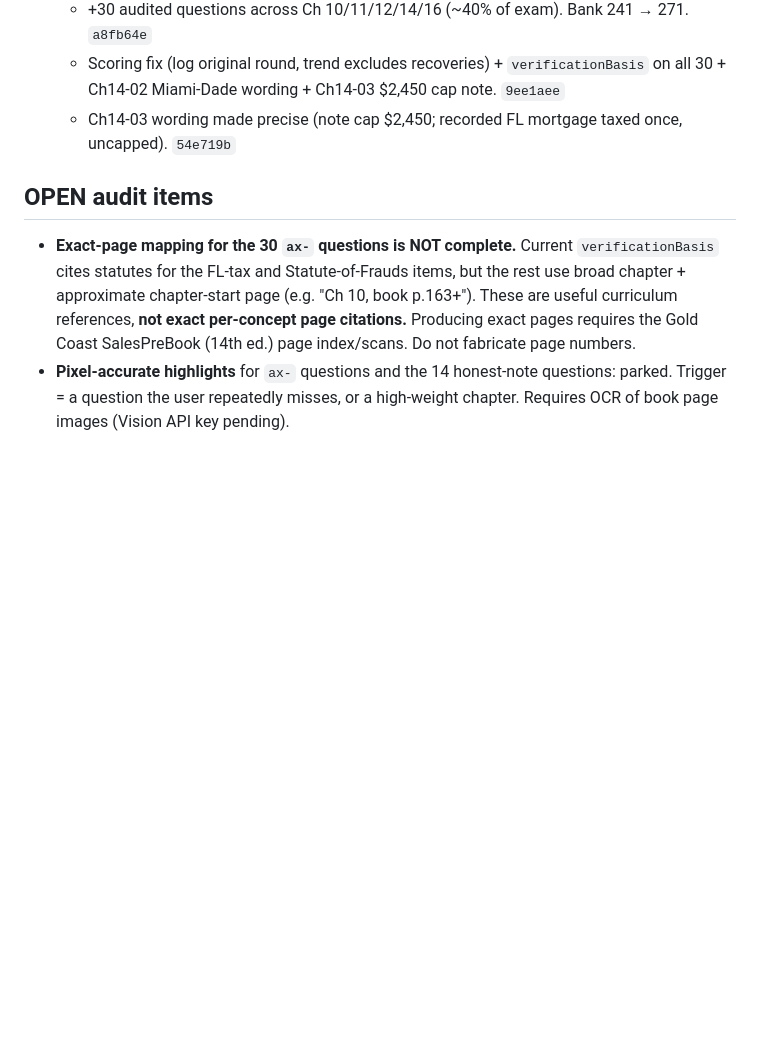
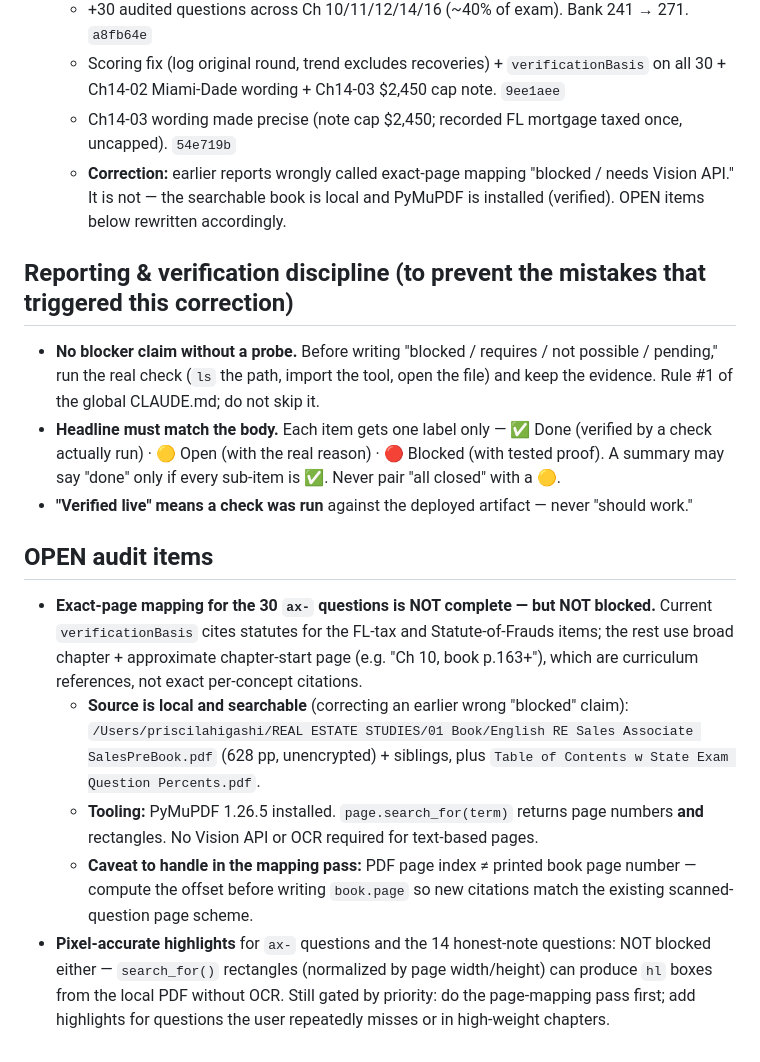
Before and after one commit to priihigashi/ClaudeGallery, a Markdown page: real-estate-quiz.AUDIT.md, the part around the change. Rendered like a GitHub page; blank space fills up the shorter version.

Commit message:
docs: correct false 'blocked' claim — local searchable book + PyMuPDF confirmed; add reporting/verification discipline

```diff
--- a/real-estate-quiz.AUDIT.md
+++ b/real-estate-quiz.AUDIT.md
@@ -34,7 +34,16 @@ This is the project's source of truth for *how it's built and deployed* and *wha
   - +30 audited questions across Ch 10/11/12/14/16 (~40% of exam). Bank 241 → 271. `a8fb64e`
   - Scoring fix (log original round, trend excludes recoveries) + `verificationBasis` on all 30 + Ch14-02 Miami-Dade wording + Ch14-03 $2,450 cap note. `9ee1aee`
   - Ch14-03 wording made precise (note cap $2,450; recorded FL mortgage taxed once, uncapped). `54e719b`
+  - **Correction:** earlier reports wrongly called exact-page mapping "blocked / needs Vision API." It is not — the searchable book is local and PyMuPDF is installed (verified). OPEN items below rewritten accordingly.
+
+## Reporting & verification discipline (to prevent the mistakes that triggered this correction)
+- **No blocker claim without a probe.** Before writing "blocked / requires / not possible / pending," run the real check (`ls` the path, import the tool, open the file) and keep the evidence. Rule #1 of the global CLAUDE.md; do not skip it.
+- **Headline must match the body.** Each item gets one label only — ✅ Done (verified by a check actually run) · 🟡 Open (with the real reason) · 🔴 Blocked (with tested proof). A summary may say "done" only if every sub-item is ✅. Never pair "all closed" with a 🟡.
+- **"Verified live" means a check was run** against the deployed artifact — never "should work."
 
 ## OPEN audit items
-- **Exact-page mapping for the 30 `ax-` questions is NOT complete.** Current `verificationBasis` cites statutes for the FL-tax and Statute-of-Frauds items, but the rest use broad chapter + approximate chapter-start page (e.g. "Ch 10, book p.163+"). These are useful curriculum references, **not exact per-concept page citations.** Producing exact pages requires the Gold Coast SalesPreBook (14th ed.) page index/scans. Do not fabricate page numbers.
-- **Pixel-accurate highlights** for `ax-` questions and the 14 honest-note questions: parked. Trigger = a question the user repeatedly misses, or a high-weight chapter. Requires OCR of book page images (Vision API key pending).
+- **Exact-page mapping for the 30 `ax-` questions is NOT complete — but NOT blocked.** Current `verificationBasis` cites statutes for the FL-tax and Statute-of-Frauds items; the rest use broad chapter + approximate chapter-start page (e.g. "Ch 10, book p.163+"), which are curriculum references, not exact per-concept citations.
+  - **Source is local and searchable** (correcting an earlier wrong "blocked" claim): `/Users/priscilahigashi/REAL ESTATE STUDIES/01 Book/English RE Sales Associate SalesPreBook.pdf` (628 pp, unencrypted) + siblings, plus `Table of Contents w State Exam Question Percents.pdf`.
+  - **Tooling:** PyMuPDF 1.26.5 installed. `page.search_for(term)` returns page numbers **and** rectangles. No Vision API or OCR required for text-based pages.
+  - **Caveat to handle in the mapping pass:** PDF page index ≠ printed book page number — compute the offset before writing `book.page` so new citations match the existing scanned-question page scheme.
+- **Pixel-accurate highlights** for `ax-` questions and the 14 honest-note questions: NOT blocked either — `search_for()` rectangles (normalized by page width/height) can produce `hl` boxes from the local PDF without OCR. Still gated by priority: do the page-mapping pass first; add highlights for questions the user repeatedly misses or in high-weight chapters.
```
